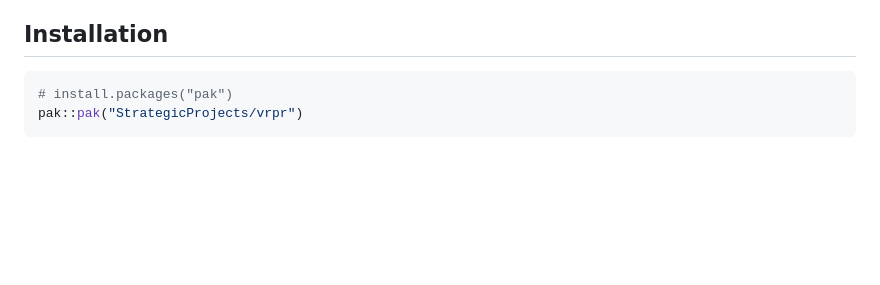
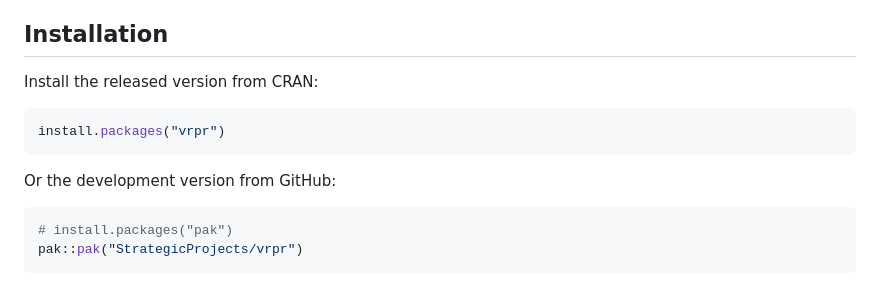
Before and after one commit to StrategicProjects/vrpr, a Markdown page: README.md, the part around one of its changes. Rendered like a GitHub page; blank space fills up the shorter version.

Commit message:
docs: point install/badges to CRAN now that vrpr 0.1.0 is published
Co-Authored-By: Claude Opus 4.8 (1M context) <noreply@anthropic.com>

````diff
--- a/README.md
+++ b/README.md
@@ -33,6 +35,14 @@ but no modern, strong, friendly solver for production vehicle routing.
 - **Reads standard instances** (VRPLIB / TSPLIB and Solomon) and **plots** solutions with ggplot2.
 
 ## Installation
+
+Install the released version from CRAN:
+
+```r
+install.packages("vrpr")
+```
+
+Or the development version from GitHub:
 
 ```r
 # install.packages("pak")
````
Also changed, not shown: other parts of README.md (+2 -0 lines).
